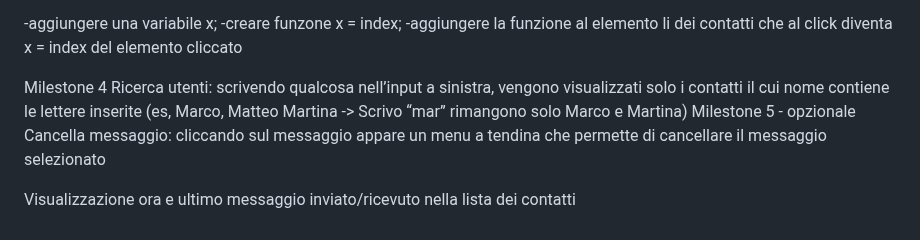
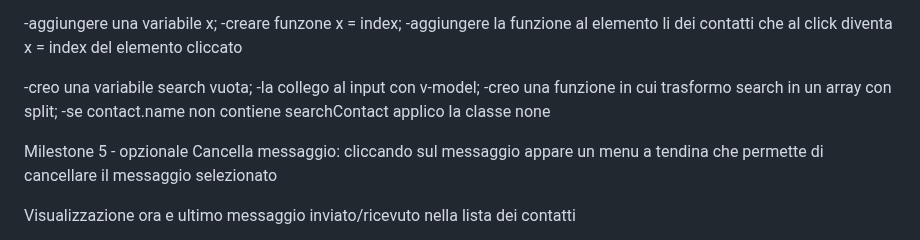
Before and after one commit to raghveerdeol/vue-boolzapp, a Markdown page: readme.md, the part around the change. Drawn GitHub-style.

Commit message:
pseudo codice milestone 4

```diff
--- a/readme.md
+++ b/readme.md
@@ -33,8 +33,13 @@ Risposta dall’interlocutore: ad ogni inserimento di un messaggio, l’utente r
 
 
 
-Milestone 4
-Ricerca utenti: scrivendo qualcosa nell’input a sinistra, vengono visualizzati solo i contatti il cui nome contiene le lettere inserite (es, Marco, Matteo Martina -> Scrivo “mar” rimangono solo Marco e Martina)
+<!-- Milestone 4
+Ricerca utenti: scrivendo qualcosa nell’input a sinistra, vengono visualizzati solo i contatti il cui nome contiene le lettere inserite (es, Marco, Matteo Martina -> Scrivo “mar” rimangono solo Marco e Martina) -->
+-creo una variabile search vuota;
+-la collego al input con v-model;
+-creo una funzione in cui trasformo search in un array con split;
+-se contact.name non contiene searchContact applico la classe none
+
 Milestone 5 - opzionale
 Cancella messaggio: cliccando sul messaggio appare un menu a tendina che permette di cancellare il messaggio selezionato
 
```
